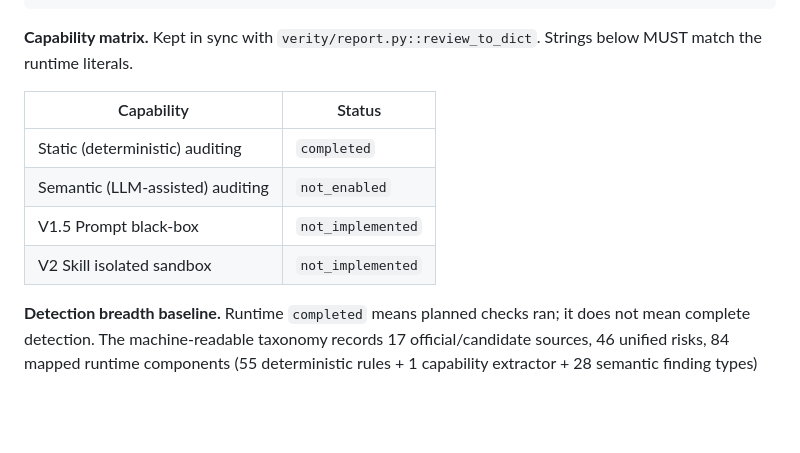
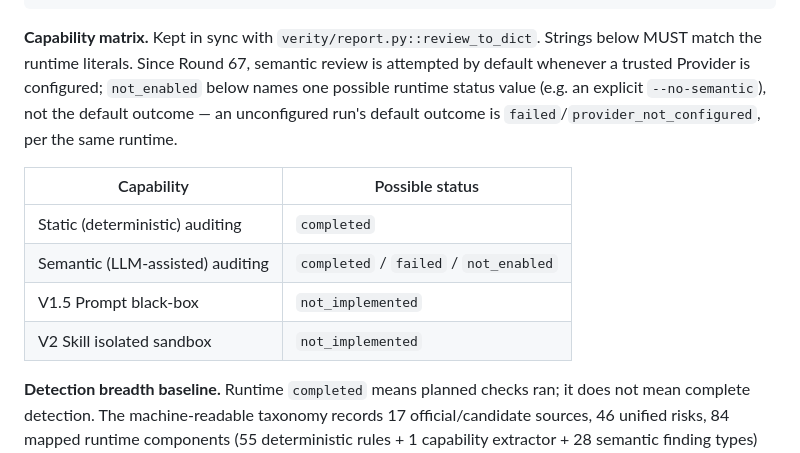
Before and after one commit to iScarletX/verity, a Markdown page: docs/PROGRESS.md, the part around the change. GitHub-like rendering; blank space fills up the shorter version.

Commit message:
Fix stale capability-matrix doc: semantic default changed in Round 67
docs/PROGRESS.md's capability matrix still listed semantic auditing's
status as the single literal not_enabled, left over from before Round 67
flipped the default to attempted-by-default. Verified against a real run
on this machine (no Provider configured): the actual default outcome is
failed/provider_not_configured, not not_enabled. Reworded the row to list
all three possible runtime values and clarified not_enabled now names an
explicit opt-out (--no-semantic), not the default. verify_repo.py's
capability_matrix_matches_runtime check (which asserts the literal string
is present, not that it's the default) still passes.

Full suite: 856 passed. verify_repo.py: PASS.

Co-Authored-By: Claude <noreply@anthropic.com>

```diff
--- a/docs/PROGRESS.md
+++ b/docs/PROGRESS.md
@@ -18,14 +18,18 @@ verified_against:
 <!-- verify_repo.py: end verified_against block -->
 
 **Capability matrix.** Kept in sync with `verity/report.py::review_to_dict`.
-Strings below MUST match the runtime literals.
-
-| Capability                          | Status            |
-|-------------------------------------|-------------------|
-| Static (deterministic) auditing     | `completed`       |
-| Semantic (LLM-assisted) auditing    | `not_enabled`     |
-| V1.5 Prompt black-box               | `not_implemented` |
-| V2 Skill isolated sandbox           | `not_implemented` |
+Strings below MUST match the runtime literals. Since Round 67, semantic
+review is attempted by default whenever a trusted Provider is configured;
+`not_enabled` below names one possible runtime status value (e.g. an
+explicit `--no-semantic`), not the default outcome — an unconfigured run's
+default outcome is `failed`/`provider_not_configured`, per the same runtime.
+
+| Capability                          | Possible status                    |
+|-------------------------------------|-------------------------------------|
+| Static (deterministic) auditing     | `completed`                        |
+| Semantic (LLM-assisted) auditing    | `completed` / `failed` / `not_enabled` |
+| V1.5 Prompt black-box               | `not_implemented`                  |
+| V2 Skill isolated sandbox           | `not_implemented`                  |
 
 **Detection breadth baseline.** Runtime `completed` means planned checks ran; it does not mean complete detection. The machine-readable taxonomy records 17 official/candidate sources, 46 unified risks, 84 mapped runtime components (55 deterministic rules + 1 capability extractor + 28 semantic finding types) and four mature-tool decisions. Current L0 breadth: 19 none / 18 signal / 9 partial. Current L1 breadth: 16 none / 29 signal / 1 partial. No risk is substantial/evaluated; V1.5 and V2 remain entirely none/not implemented.
 
```
